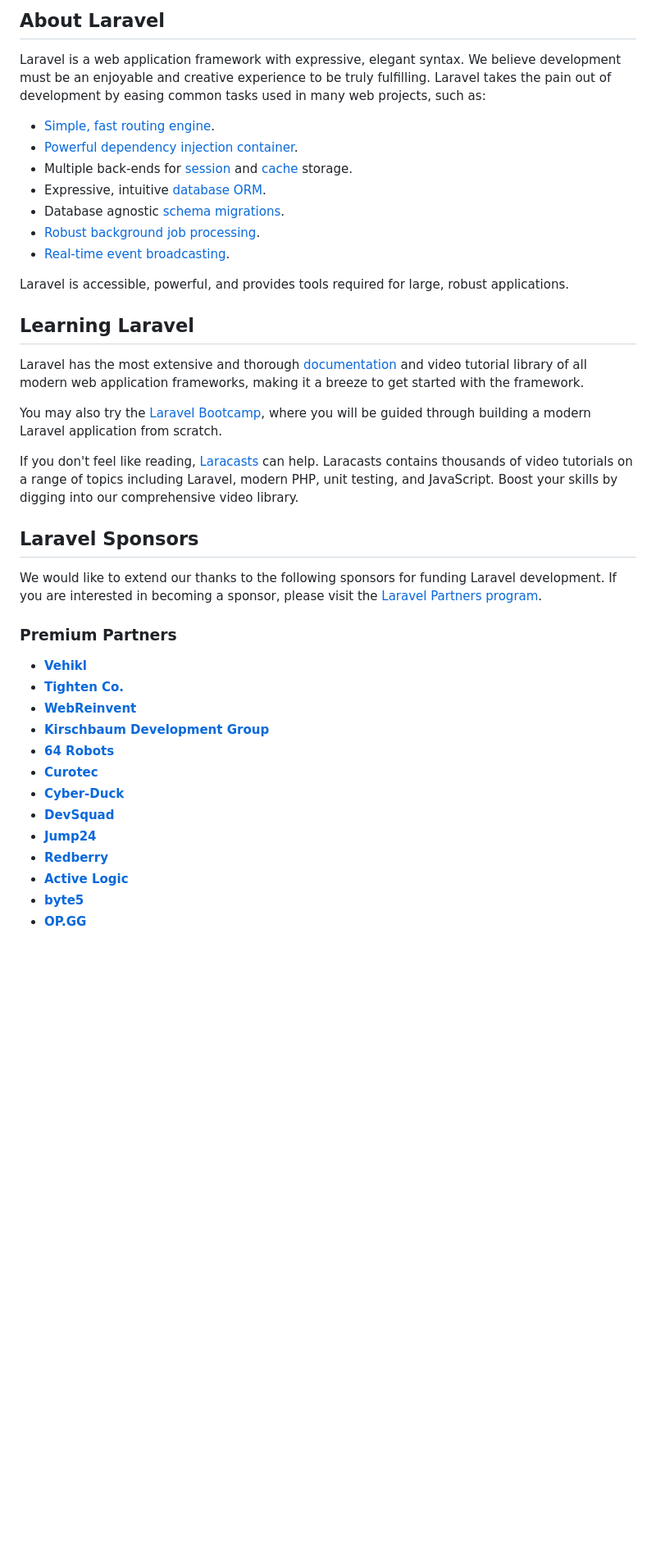
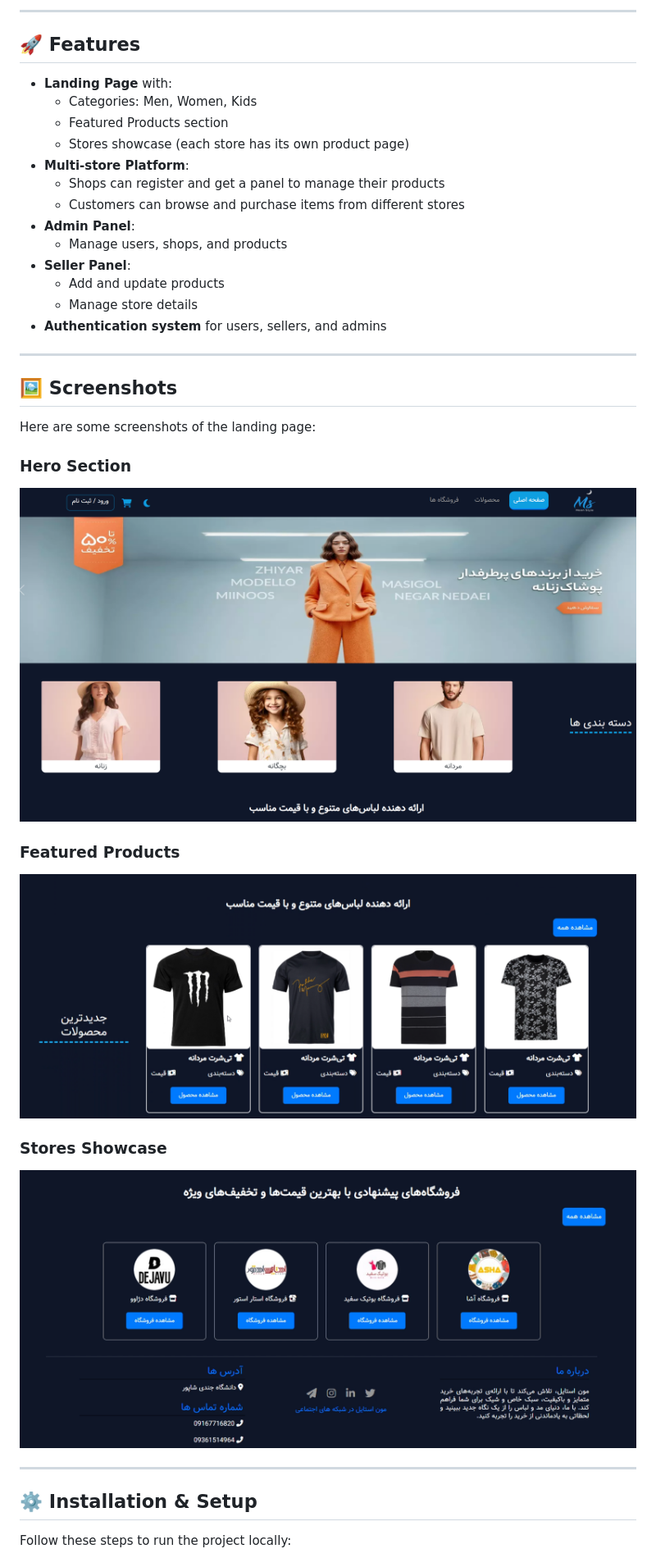
Before and after one commit to mmk4-81/My_Shop, a Markdown page: README.md, the part around the change printed below. Shown: that part at 82% size. Rendered like a GitHub page; pictures changed too: public/image/hero-section.png (added), public/image/products.png (added), public/image/stores.png (added); blank space fills up the shorter version.

```diff
--- a/README.md
+++ b/README.md
@@ -9,43 +5,40 @@
 
-## About Laravel
+---
 
-Laravel is a web application framework with expressive, elegant syntax. We believe development must be an enjoyable and creative experience to be truly fulfilling. Laravel takes the pain out of development by easing common tasks used in many web projects, such as:
+## 🚀 Features
 
-- [Simple, fast routing engine](https://laravel.com/docs/routing).
-- [Powerful dependency injection container](https://laravel.com/docs/container).
-- Multiple back-ends for [session](https://laravel.com/docs/session) and [cache](https://laravel.com/docs/cache) storage.
-- Expressive, intuitive [database ORM](https://laravel.com/docs/eloquent).
-- Database agnostic [schema migrations](https://laravel.com/docs/migrations).
-- [Robust background job processing](https://laravel.com/docs/queues).
-- [Real-time event broadcasting](https://laravel.com/docs/broadcasting).
+- **Landing Page** with:
+  - Categories: Men, Women, Kids
+  - Featured Products section
+  - Stores showcase (each store has its own product page)
+- **Multi-store Platform**:
+  - Shops can register and get a panel to manage their products
+  - Customers can browse and purchase items from different stores
+- **Admin Panel**:
+  - Manage users, shops, and products
+- **Seller Panel**:
+  - Add and update products
+  - Manage store details
+- **Authentication system** for users, sellers, and admins
 
-Laravel is accessible, powerful, and provides tools required for large, robust applications.
+---
 
-## Learning Laravel
+## 🖼️ Screenshots
 
-Laravel has the most extensive and thorough [documentation](https://laravel.com/docs) and video tutorial library of all modern web application frameworks, making it a breeze to get started with the framework.
+Here are some screenshots of the landing page:
 
-You may also try the [Laravel Bootcamp](https://bootcamp.laravel.com), where you will be guided through building a modern Laravel application from scratch.
+### Hero Section
+![Hero Section](public/image/hero-section.png)
 
-If you don't feel like reading, [Laracasts](https://laracasts.com) can help. Laracasts contains thousands of video tutorials on a range of topics including Laravel, modern PHP, unit testing, and JavaScript. Boost your skills by digging into our comprehensive video library.
+### Featured Products
+![Products](public/image/products.png)
 
-## Laravel Sponsors
+### Stores Showcase
+![Stores](public/image/stores.png)
 
-We would like to extend our thanks to the following sponsors for funding Laravel development. If you are interested in becoming a sponsor, please visit the [Laravel Partners program](https://partners.laravel.com).
+---
 
-### Premium Partners
+## ⚙️ Installation & Setup
 
-- **[Vehikl](https://vehikl.com/)**
-- **[Tighten Co.](https://tighten.co)**
-- **[WebReinvent](https://webreinvent.com/)**
-- **[Kirschbaum Development Group](https://kirschbaumdevelopment.com)**
-- **[64 Robots](https://64robots.com)**
-- **[Curotec](https://www.curotec.com/services/technologies/laravel/)**
-- **[Cyber-Duck](https://cyber-duck.co.uk)**
-- **[DevSquad](https://devsquad.com/hire-laravel-developers)**
-- **[Jump24](https://jump24.co.uk)**
-- **[Redberry](https://redberry.international/laravel/)**
-- **[Active Logic](https://activelogic.com)**
-- **[byte5](https://byte5.de)**
-- **[OP.GG](https://op.gg)**
+Follow these steps to run the project locally:
 
```
Also changed, not shown: other parts of README.md (+7 -22 lines), 1 other file.
